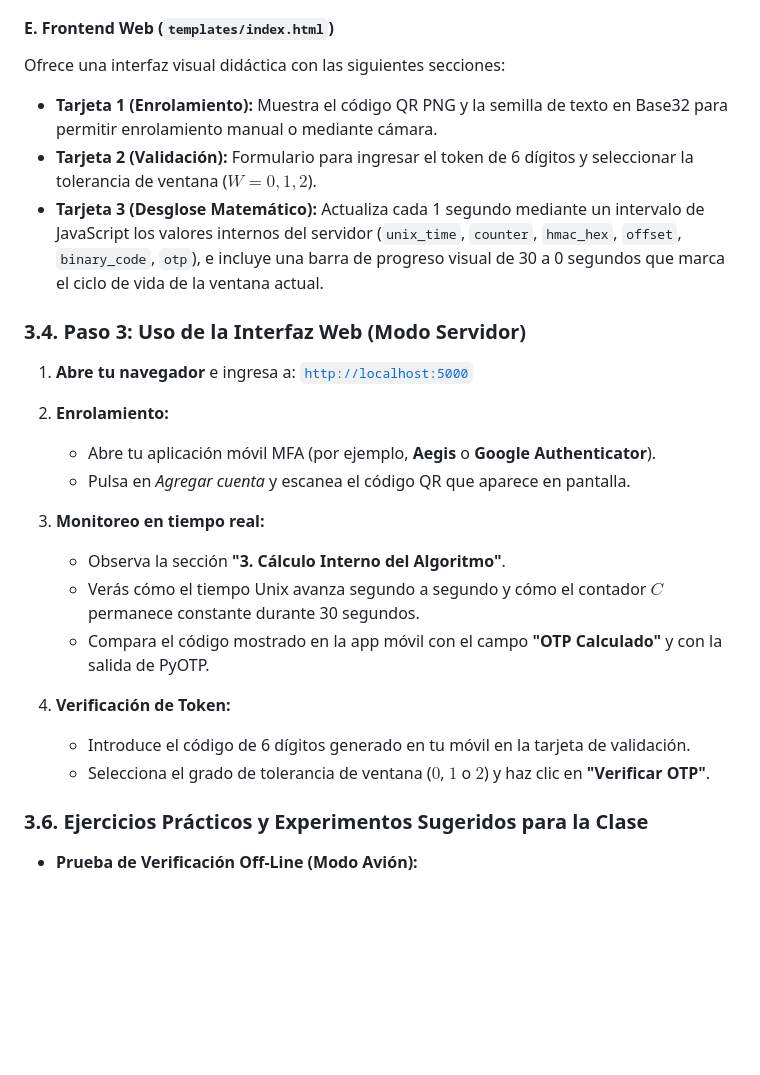
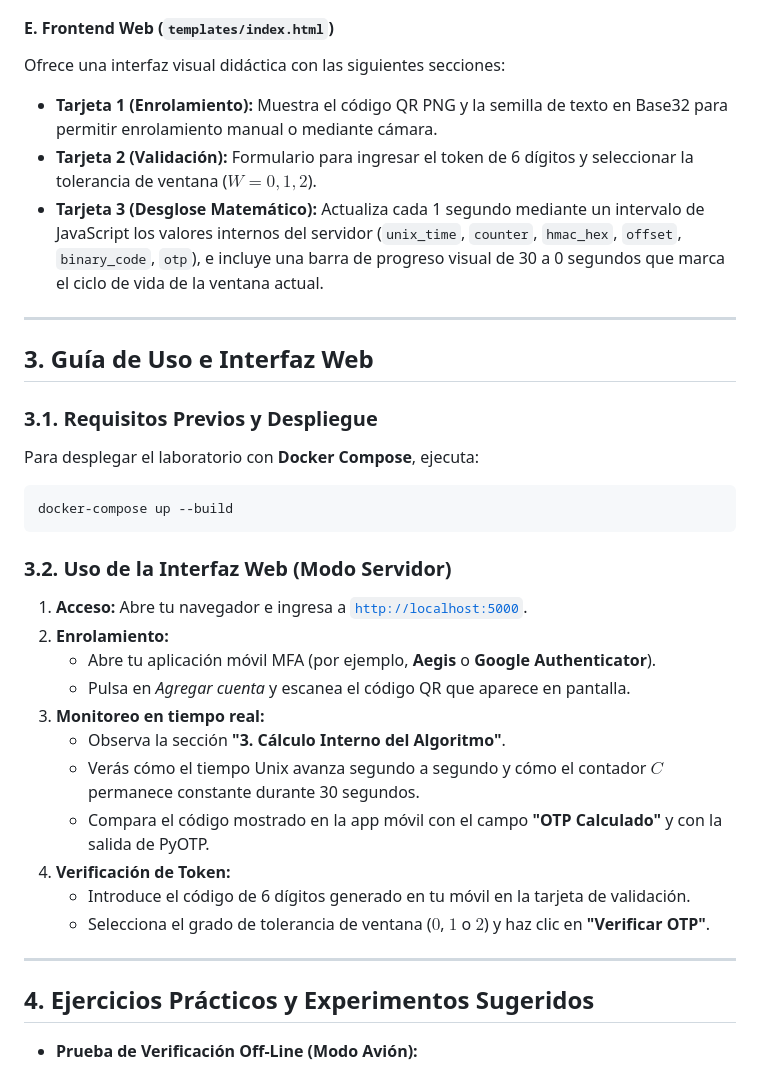
Before and after one commit to jfdezgmez/escenarios-brs, a Markdown page: ud2-totp(rfc6238)/README.md, the part around one of its changes. Drawn GitHub-style; blank space fills up the shorter version.

````diff
--- a/ud2-totp(rfc6238)/README.md
+++ b/ud2-totp(rfc6238)/README.md
@@ -154,31 +154,40 @@ Proporciona endpoints REST y expone la matemática interna del RFC:
   - `POST /api/verificar`: Recibe el token del usuario y la ventana de tolerancia seleccionada, ejecutando la validación.
 
 #### E. Frontend Web (`templates/index.html`)
-
 Ofrece una interfaz visual didáctica con las siguientes secciones:
 - **Tarjeta 1 (Enrolamiento):** Muestra el código QR PNG y la semilla de texto en Base32 para permitir enrolamiento manual o mediante cámara.
 - **Tarjeta 2 (Validación):** Formulario para ingresar el token de 6 dígitos y seleccionar la tolerancia de ventana ($W = 0, 1, 2$).
 - **Tarjeta 3 (Desglose Matemático):** Actualiza cada 1 segundo mediante un intervalo de JavaScript los valores internos del servidor (`unix_time`, `counter`, `hmac_hex`, `offset`, `binary_code`, `otp`), e incluye una barra de progreso visual de 30 a 0 segundos que marca el ciclo de vida de la ventana actual.
 
-### 3.4. Paso 3: Uso de la Interfaz Web (Modo Servidor)
+---
 
-1. **Abre tu navegador** e ingresa a: [`http://localhost:5000`](http://localhost:5000)
+## 3. Guía de Uso e Interfaz Web
 
+### 3.1. Requisitos Previos y Despliegue
+
+Para desplegar el laboratorio con **Docker Compose**, ejecuta:
+
+```bash
+docker-compose up --build
+```
+
+### 3.2. Uso de la Interfaz Web (Modo Servidor)
+
+1. **Acceso:** Abre tu navegador e ingresa a [`http://localhost:5000`](http://localhost:5000).
 2. **Enrolamiento:**
    - Abre tu aplicación móvil MFA (por ejemplo, **Aegis** o **Google Authenticator**).
    - Pulsa en *Agregar cuenta* y escanea el código QR que aparece en pantalla.
-
 3. **Monitoreo en tiempo real:**
    - Observa la sección **"3. Cálculo Interno del Algoritmo"**.
    - Verás cómo el tiempo Unix avanza segundo a segundo y cómo el contador $C$ permanece constante durante 30 segundos.
    - Compara el código mostrado en la app móvil con el campo **"OTP Calculado"** y con la salida de PyOTP.
-
 4. **Verificación de Token:**
    - Introduce el código de 6 dígitos generado en tu móvil en la tarjeta de validación.
    - Selecciona el grado de tolerancia de ventana ($0$, $1$ o $2$) y haz clic en **"Verificar OTP"**.
 
+---
 
-### 3.6. Ejercicios Prácticos y Experimentos Sugeridos para la Clase
+## 4. Ejercicios Prácticos y Experimentos Sugeridos
 
 - **Prueba de Verificación Off-Line (Modo Avión):**
   - Activa el **Modo Avión** en tu teléfono móvil (desactivando Wi-Fi, Datos y Bluetooth).
````
Also changed, not shown: other parts of ud2-totp(rfc6238)/README.md (+27 -27 lines).
